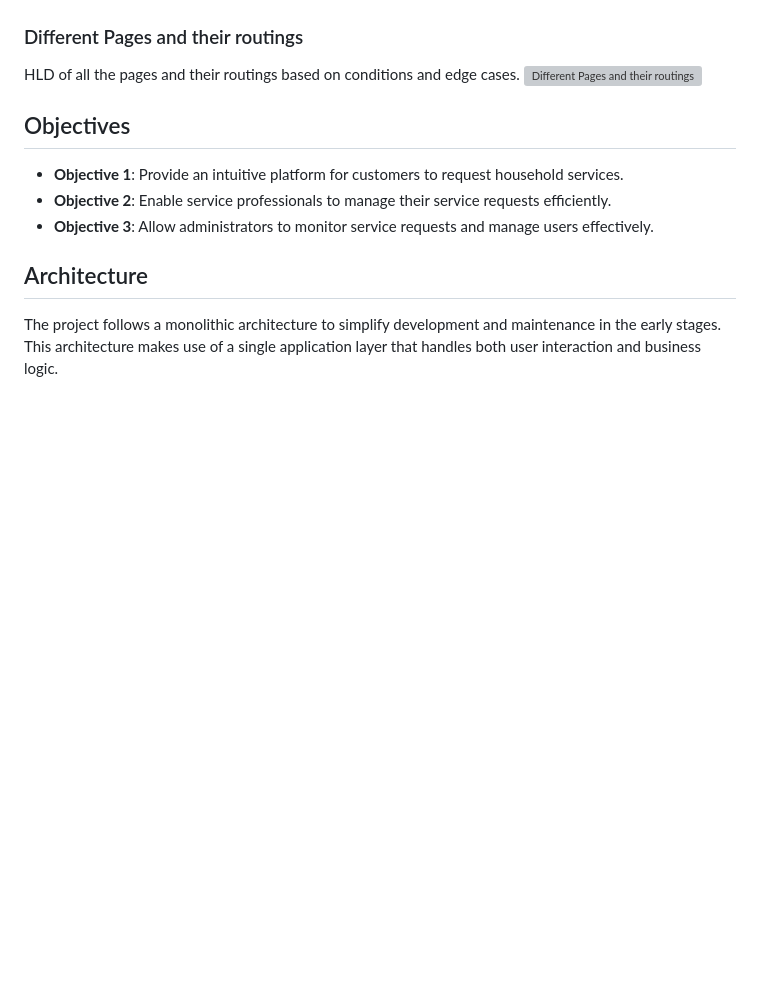
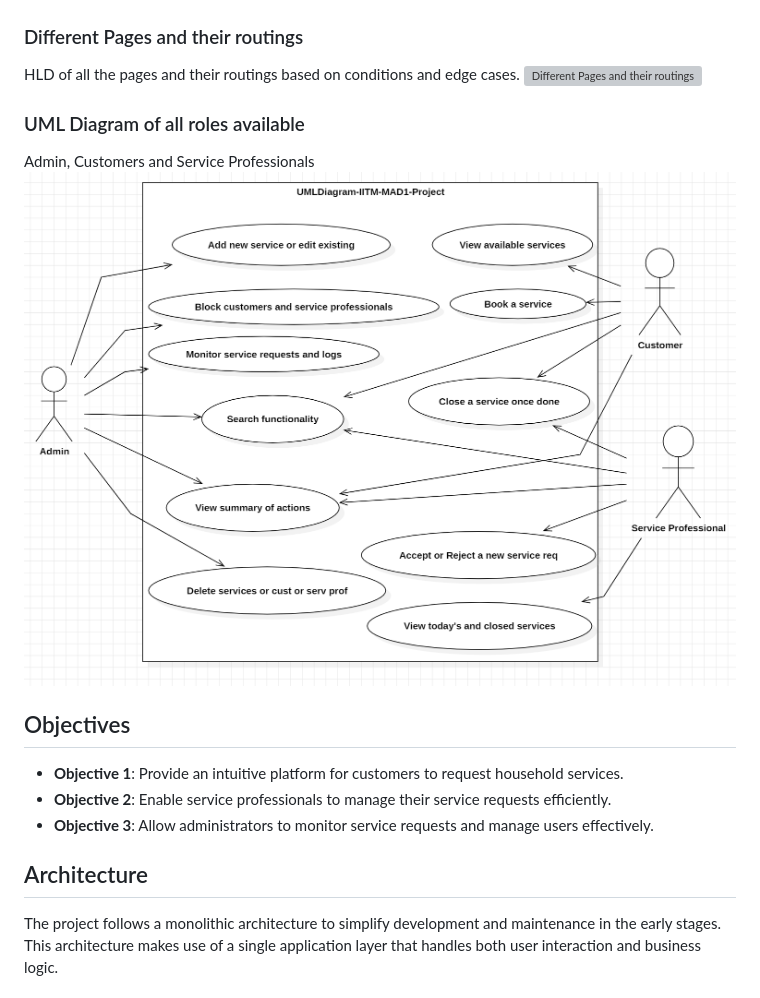
Before and after one commit to anshulbaliga7/iitm-mad1-project, a Markdown page: README.md, the part around the change. Rendered like a GitHub page; pictures changed too: uml-diagram.png (added); blank space fills up the shorter version; grey boxes are pictures that could not be loaded.

```diff
--- a/README.md
+++ b/README.md
@@ -14,6 +14,10 @@ The schema consists of four tables: User, Services, ServiceRequest, and Logs.
 ### Different Pages and their routings
 HLD of all the pages and their routings based on conditions and edge cases.
 ![Different Pages and their routings](different-page-routing.png)
+
+### UML Diagram of all roles available
+Admin, Customers and Service Professionals
+![UML Diagram of all roles available](uml-diagram.png)
 
 
 ## Objectives
```
Also changed, not shown: 1 other file.
